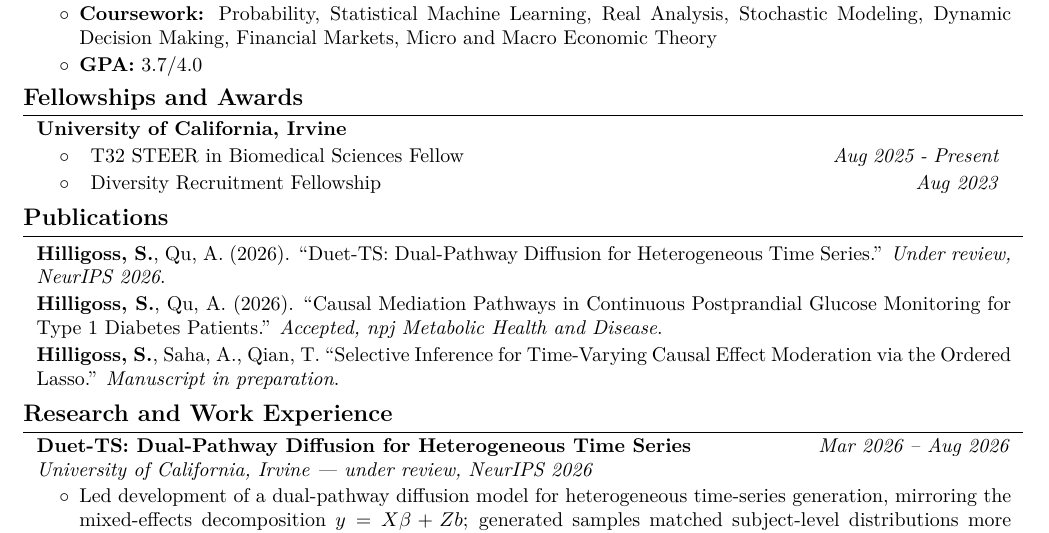
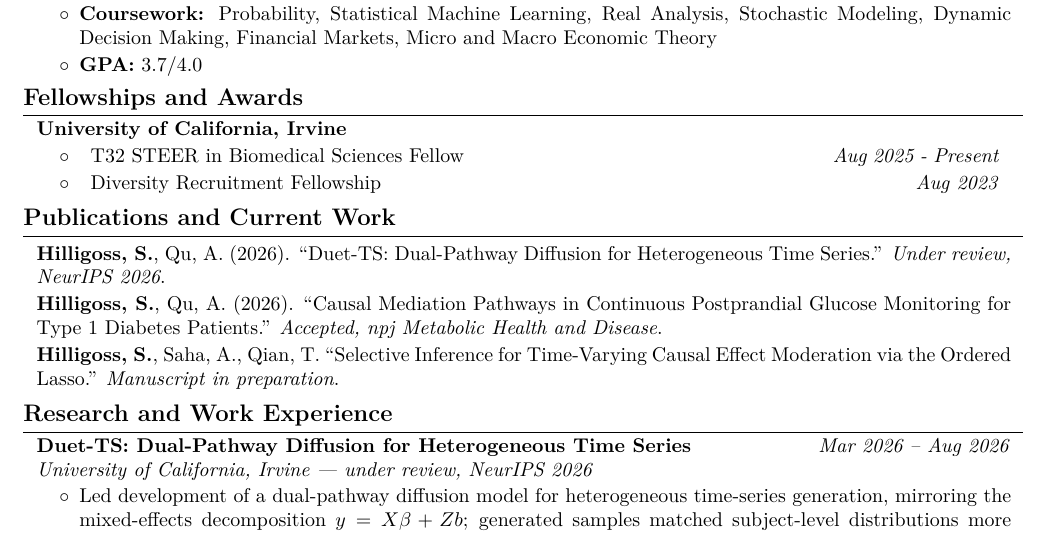
Before and after one commit to spencha/spencha.github.io, a LaTeX CV (CV/resume.tex): part of the page, cut so that both start at the same text. Compiled offline with pdfLaTeX.

Commit message:
Rename résumé section to Publications and Current Work
Co-Authored-By: Claude Fable 5 <noreply@anthropic.com>

```diff
--- a/CV/resume.tex
+++ b/CV/resume.tex
@@ -248,7 +248,7 @@
 
 \vspace{-0.0cm}
 
-\section{Publications}
+\section{Publications and Current Work}
         \begin{adjustwidth}{0.2cm}{0.2cm}
             \vspace{0.05cm}
 
```
Also changed, not shown: CV/resume.pdf, 1 other file.
